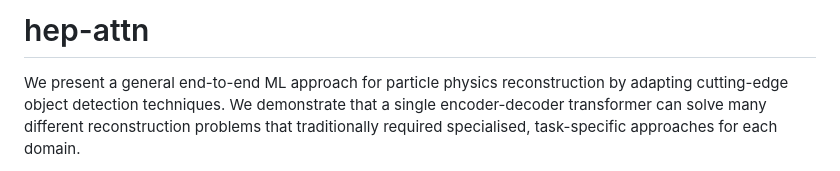
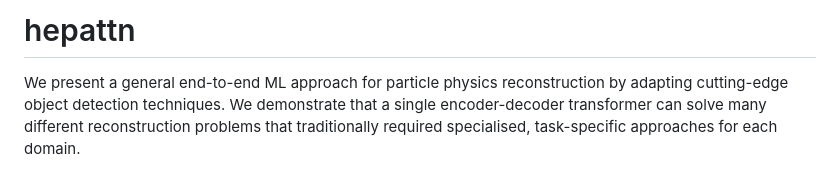
Before and after one commit to trahxam/hepattn, a Markdown page: README.md, the part around the change. Rendered like a GitHub page.

Commit message:
Update README.md (#85)

```diff
--- a/README.md
+++ b/README.md
@@ -1,4 +1,4 @@
-# hep-attn
+# hepattn
 
 We present a general end-to-end ML approach for particle physics reconstruction by adapting cutting-edge object detection techniques.
 We demonstrate that a single encoder-decoder transformer can solve many different reconstruction problems that traditionally required specialised, task-specific approaches for each domain.
```
